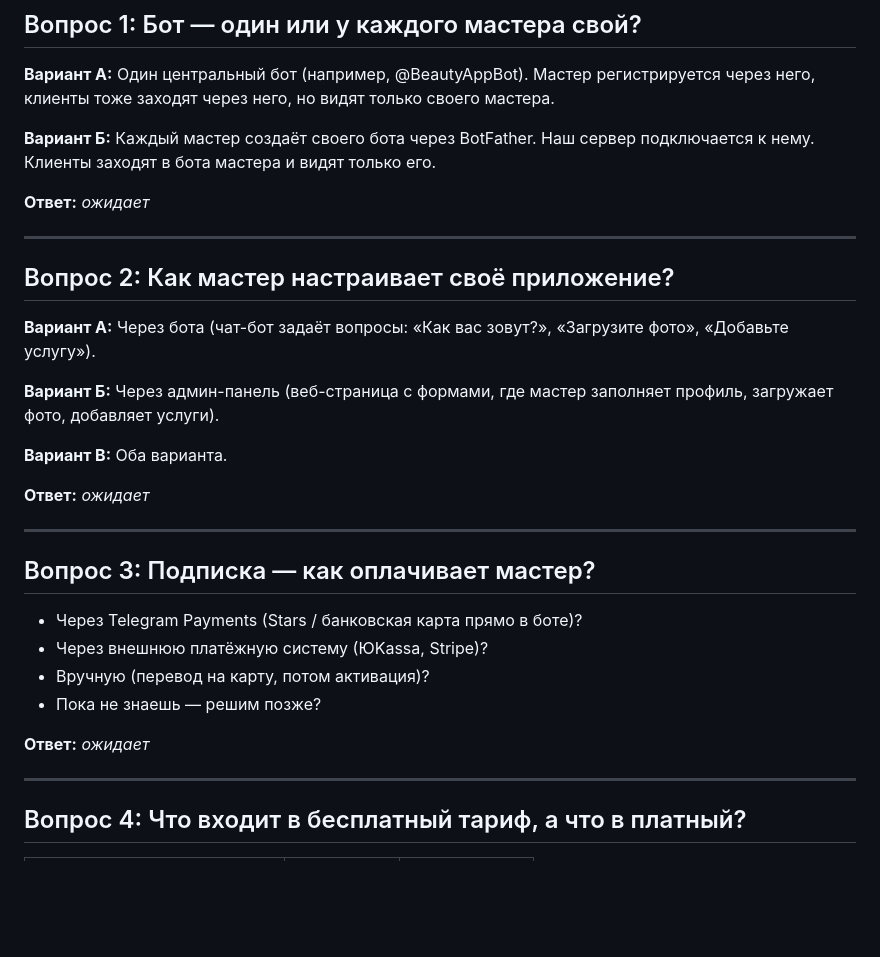
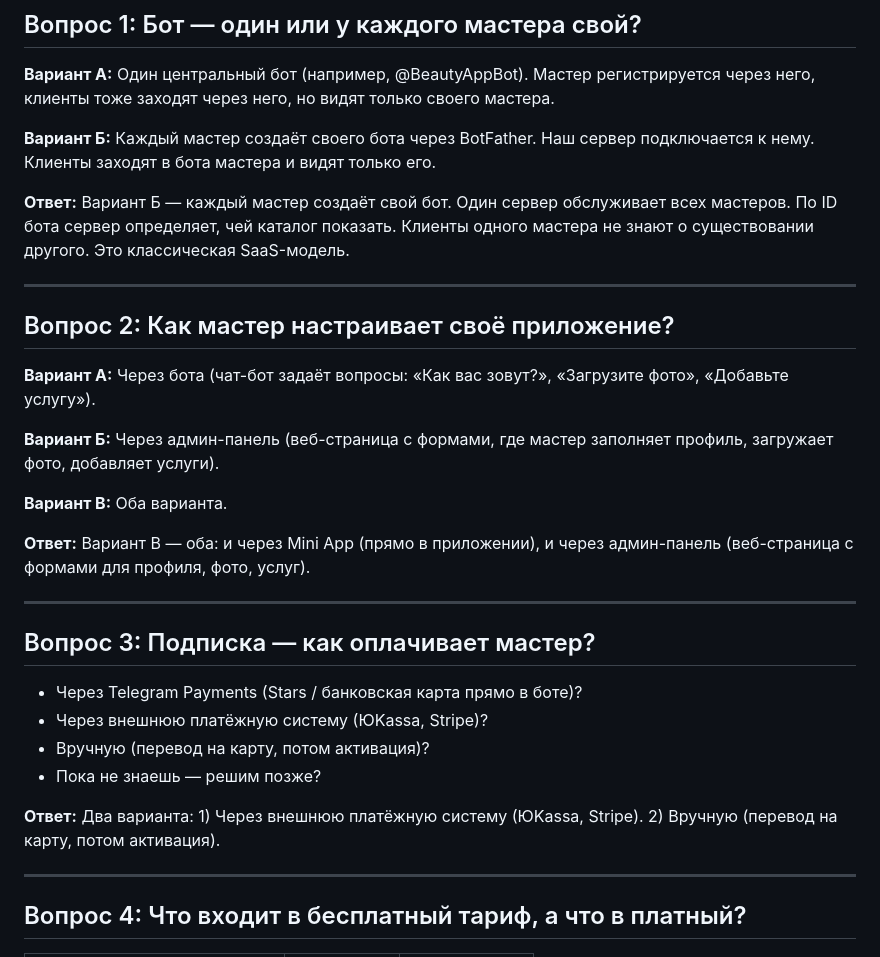
Before and after one commit to idiirinasmr/tg-beauty-catalog, a Markdown page: docs/BACKEND-QUESTIONS.md, the part around one of its changes. GitHub-like rendering; blank space fills up the shorter version.

```diff
--- a/docs/BACKEND-QUESTIONS.md
+++ b/docs/BACKEND-QUESTIONS.md
@@ -23,7 +23,7 @@
 
 **Вариант Б:** Каждый мастер создаёт своего бота через BotFather. Наш сервер подключается к нему. Клиенты заходят в бота мастера и видят только его.
 
-**Ответ:** _ожидает_
+**Ответ:** Вариант Б — каждый мастер создаёт свой бот. Один сервер обслуживает всех мастеров. По ID бота сервер определяет, чей каталог показать. Клиенты одного мастера не знают о существовании другого. Это классическая SaaS-модель.
 
 ---
 
@@ -35,7 +35,7 @@
 
 **Вариант В:** Оба варианта.
 
-**Ответ:** _ожидает_
+**Ответ:** Вариант В — оба: и через Mini App (прямо в приложении), и через админ-панель (веб-страница с формами для профиля, фото, услуг).
 
 ---
 
@@ -46,7 +46,7 @@
 - Вручную (перевод на карту, потом активация)?
 - Пока не знаешь — решим позже?
 
-**Ответ:** _ожидает_
+**Ответ:** Два варианта: 1) Через внешнюю платёжную систему (ЮKassa, Stripe). 2) Вручную (перевод на карту, потом активация).
 
 ---
 
```
Also changed, not shown: other parts of docs/BACKEND-QUESTIONS.md (+15 -7 lines), WORK-LOG.md (+22 -4 lines), docs/BACKEND-PLAN.md (added, +516 -0 lines).
